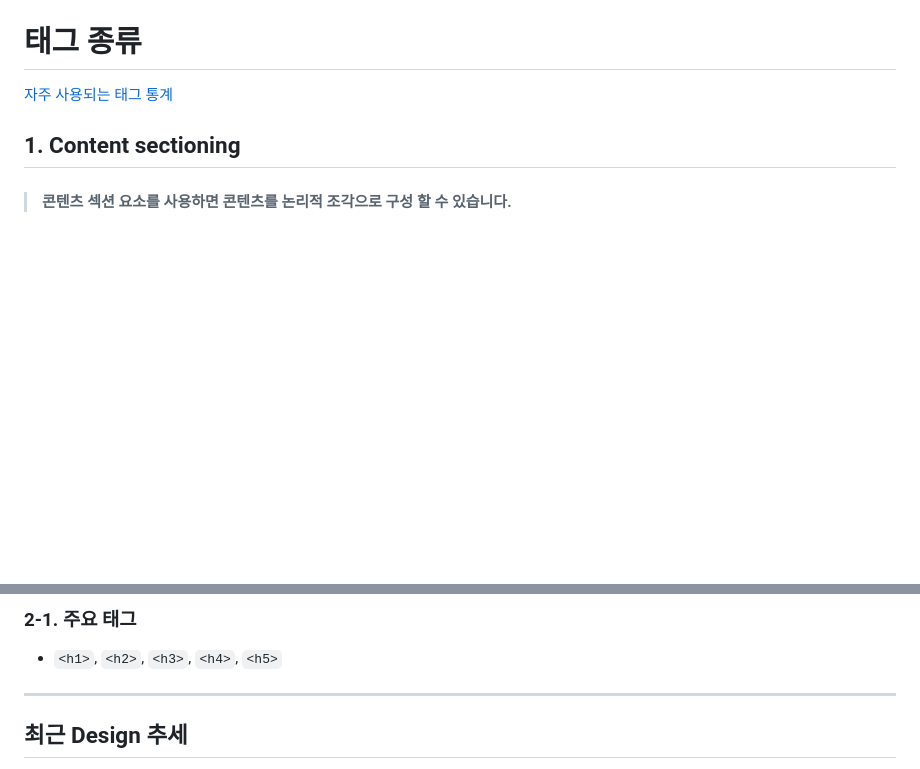
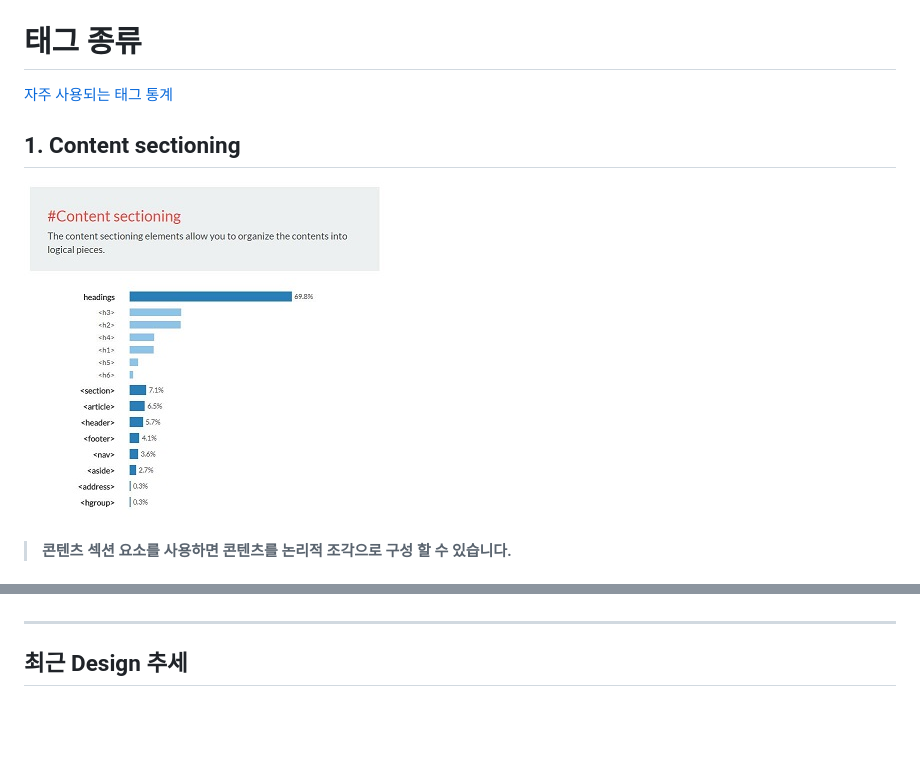
Before and after one commit to ohhapday/cas-study, a Markdown page: 00/README.md, 2 parts joined by grey strips. GitHub-like rendering; pictures changed too: 00/img/캡처.JPG; blank space fills up the shorter version.

```diff
--- a/00/README.md
+++ b/00/README.md
@@ -2,5 +2,6 @@
 [자주 사용되는 태그 통계](https://www.advancedwebranking.com/html/)
 
 ## 1. Content sectioning
+![종류](https://raw.githubusercontent.com/ohhapday/cas-study/master/00/img/%EC%BA%A1%EC%B2%98.JPG)
 > #### 콘텐츠 섹션 요소를 사용하면 콘텐츠를 논리적 조각으로 구성 할 수 있습니다.
 
@@ -9,6 +12,6 @@
 
-### 2-1. 주요 태그
-- `<h1>`, `<h2>`, `<h3>`, `<h4>`, `<h5>`
+
+
 
 ***
 
```
Also changed, not shown: other parts of 00/README.md (+4 -2 lines).
